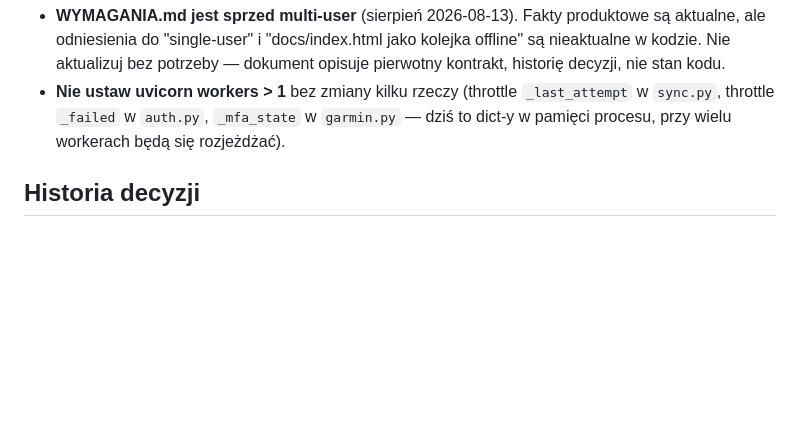
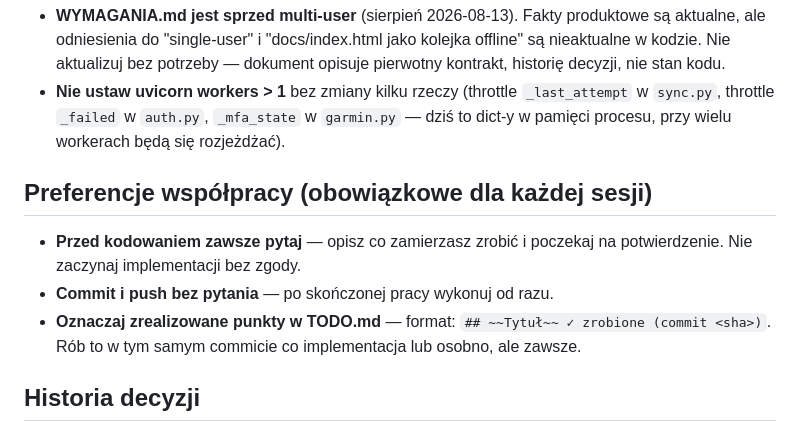
Before and after one commit to mariuszwojciechowski/bilans-kcal, a Markdown page: CLAUDE.md, the part around the change. Rendered like a GitHub page; blank space fills up the shorter version.

Commit message:
CLAUDE.md: preferencje współpracy (pytaj przed kodowaniem, commit bez pytania, TODO)
Co-Authored-By: Claude Sonnet 4.6 <noreply@anthropic.com>

```diff
--- a/CLAUDE.md
+++ b/CLAUDE.md
@@ -91,6 +91,15 @@ staging'u. Regresja w main = regresja u testerów. Testy muszą chronić.
   w `garmin.py` — dziś to dict-y w pamięci procesu, przy wielu workerach
   będą się rozjeżdżać).
 
+## Preferencje współpracy (obowiązkowe dla każdej sesji)
+
+- **Przed kodowaniem zawsze pytaj** — opisz co zamierzasz zrobić i poczekaj na
+  potwierdzenie. Nie zaczynaj implementacji bez zgody.
+- **Commit i push bez pytania** — po skończonej pracy wykonuj od razu.
+- **Oznaczaj zrealizowane punkty w TODO.md** — format:
+  `## ~~Tytuł~~ ✓ zrobione (commit <sha>)`. Rób to w tym samym commicie co
+  implementacja lub osobno, ale zawsze.
+
 ## Historia decyzji
 
 Plan wdrożenia multi-user (kroki 1-9): [deploy/multi-user-plan.md](deploy/multi-user-plan.md).
```
